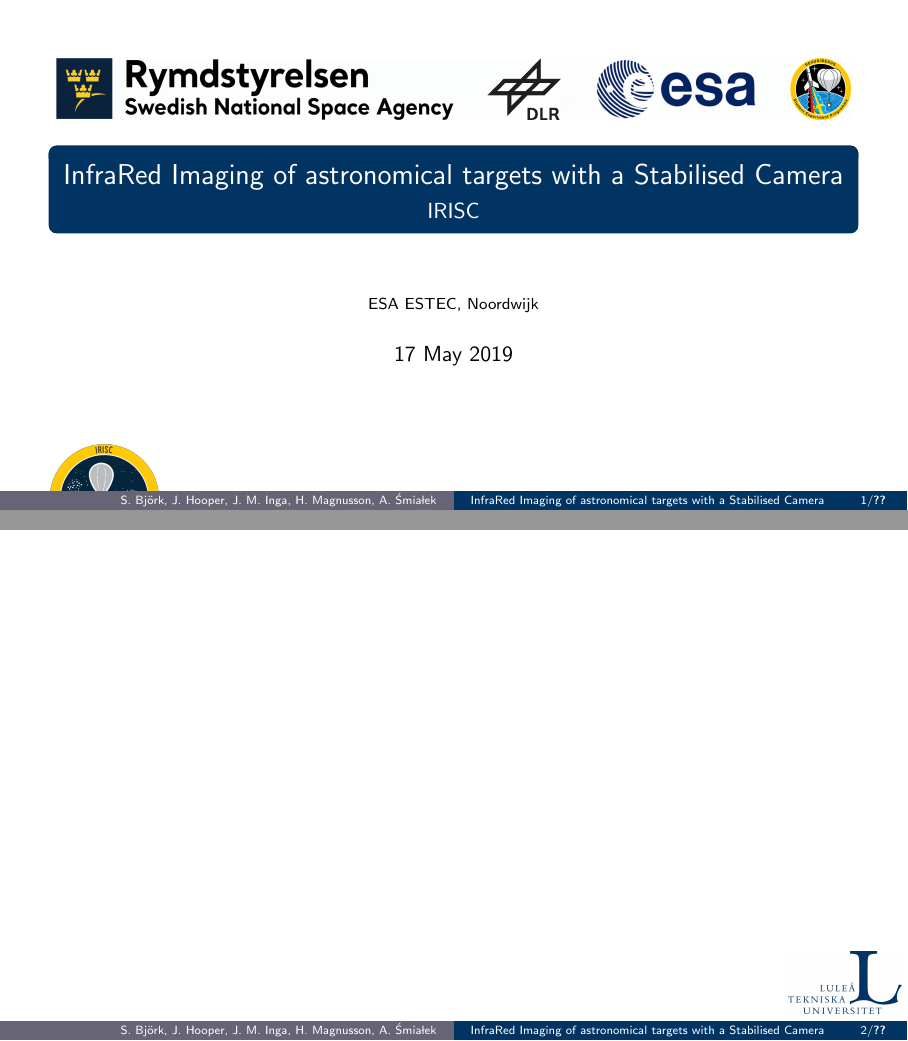
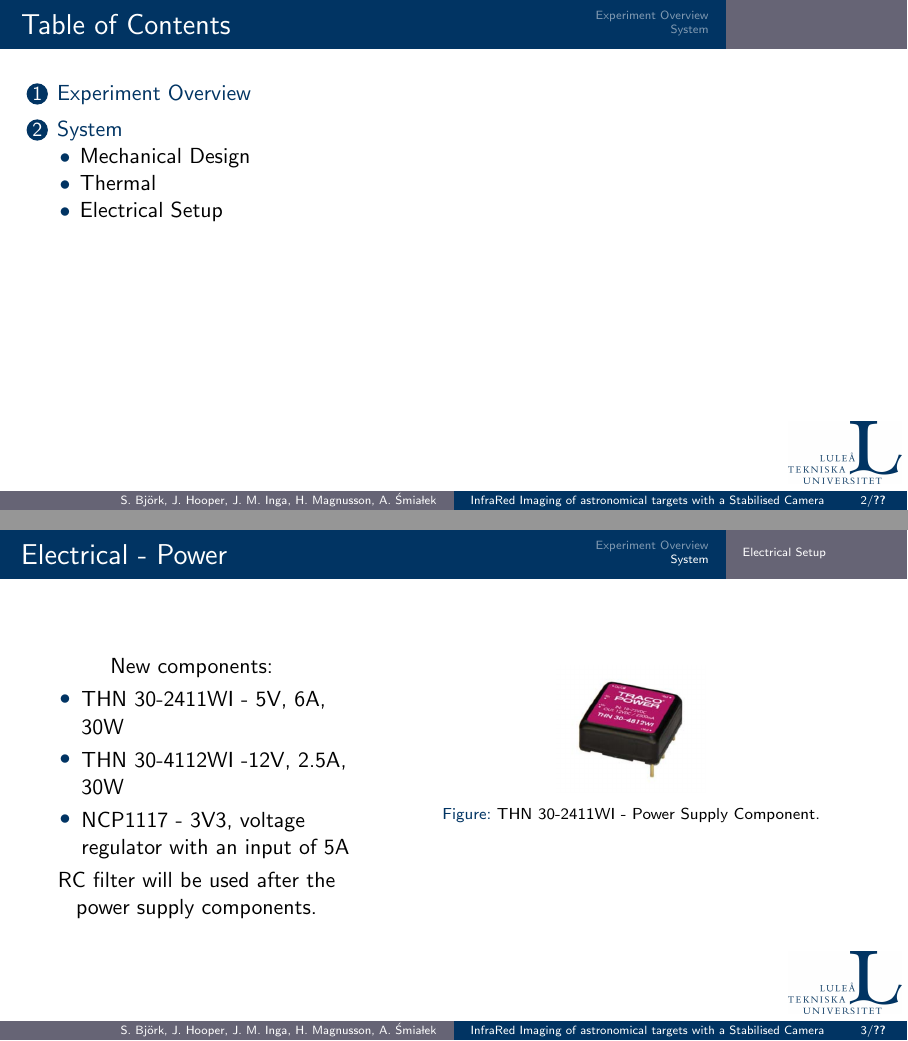
Before and after one commit to HaraldMagnusson/IRISC-IPR, LaTeX slides (main.tex): pages 1 and 2 of 2 before the commit and pages 2 and 3 of 3 after it, joined at a grey line. Compiled offline with pdfLaTeX.

Commit message:
Update main.tex

```diff
--- a/main.tex
+++ b/main.tex
@@ -95,6 +95,31 @@
 %   ELECTRICAL. -------------------------------------------------------------------------
 \subsection{Electrical Setup}
 
+  \begin{frame}[c]{Electrical - Power}
+    \begin{columns}[t]
+        \begin{column}{.4\textwidth}
+            \centering
+            New components:
+            \begin{itemize}
+            	\item THN 30-2411WI - 5V, 6A, 30W\\
+            	\item THN 30-4112WI -12V, 2.5A, 30W \\
+            	\item NCP1117 - 3V3, voltage regulator with an input of 5A\\
+            \end{itemize}
+
+            RC filter will be used after the power supply components.
+        \end{column}
+        \begin{column}{.6\textwidth}
+        	\centering
+        	\vspace{-.5cm}
+            \begin{figure}
+                \includegraphics[scale=0.3]{component/tracoPowerComp.png}
+                \caption{THN 30-2411WI - Power Supply Component.}
+            \end{figure}
+        \end{column}
+    \end{columns}
+   \end{frame}
+
+
 %   SOFTWARE. ---------------------------------------------------------------------------
 \subsection{Software}
 
```
